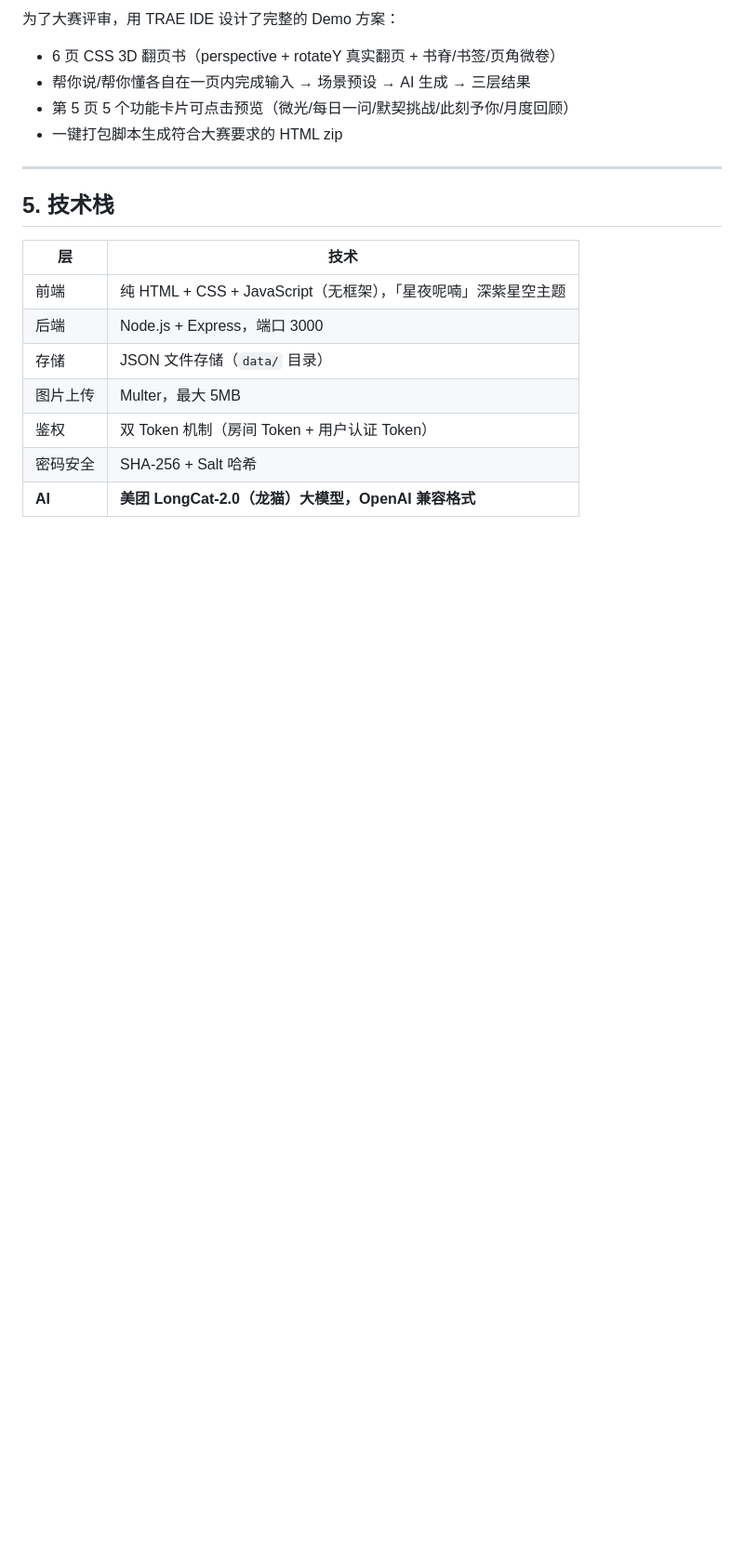
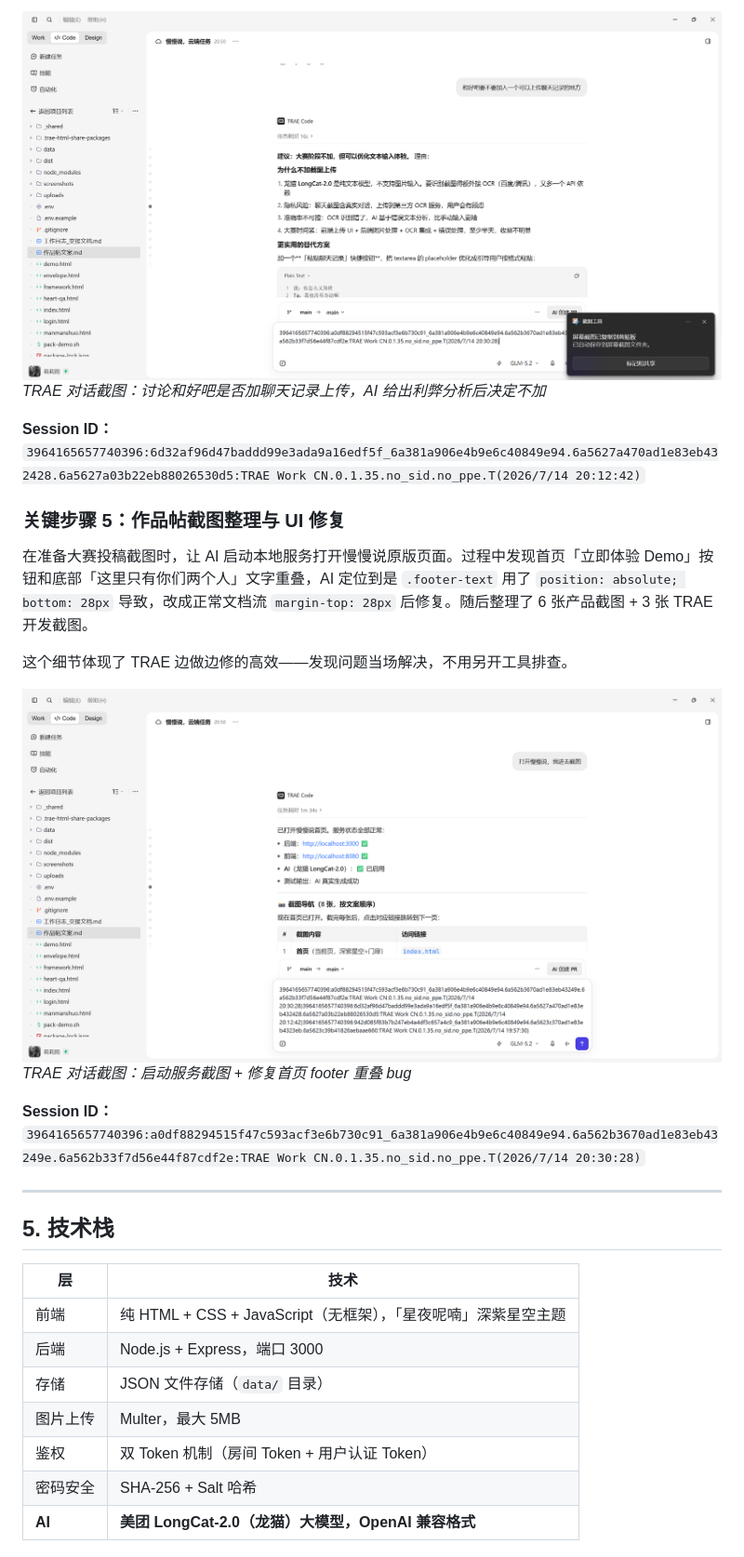
Before and after one commit to hakfir924-gif/czlds, a Markdown page: 作品帖文案.md, the part around one of its changes. Shown at 93% size. Rendered like a GitHub page; blank space fills up the shorter version.

Commit message:
TRAE实践步骤3-5改为今天真实对话内容(AI防护/功能决策/截图整理)配真实Session ID

```diff
--- a/作品帖文案.md
+++ b/作品帖文案.md
@@ -171,9 +161,21 @@ python -m http.server 8080   # 启动前端
 
-为了大赛评审，用 TRAE IDE 设计了完整的 Demo 方案：
-- 6 页 CSS 3D 翻页书（perspective + rotateY 真实翻页 + 书脊/书签/页角微卷）
-- 帮你说/帮你懂各自在一页内完成输入 → 场景预设 → AI 生成 → 三层结果
-- 第 5 页 5 个功能卡片可点击预览（微光/每日一问/默契挑战/此刻予你/月度回顾）
-- 一键打包脚本生成符合大赛要求的 HTML zip
+<!-- 截图：TRAE 对话-功能决策 -->
+![TRAE 开发-功能决策](screenshots/trae-2-frontend.png)
+*TRAE 对话截图：讨论和好吧是否加聊天记录上传，AI 给出利弊分析后决定不加*
+
+**Session ID：** `3964165657740396:6d32af96d47baddd99e3ada9a16edf5f_6a381a906e4b9e6c40849e94.6a5627a470ad1e83eb432428.6a5627a03b22eb88026530d5:TRAE Work CN.0.1.35.no_sid.no_ppe.T(2026/7/14 20:12:42)`
+
+### 关键步骤 5：作品帖截图整理与 UI 修复
+
+在准备大赛投稿截图时，让 AI 启动本地服务打开慢慢说原版页面。过程中发现首页「立即体验 Demo」按钮和底部「这里只有你们两个人」文字重叠，AI 定位到是 `.footer-text` 用了 `position: absolute; bottom: 28px` 导致，改成正常文档流 `margin-top: 28px` 后修复。随后整理了 6 张产品截图 + 3 张 TRAE 开发截图。
+
+这个细节体现了 TRAE 边做边修的高效——发现问题当场解决，不用另开工具排查。
+
+<!-- 截图：TRAE 对话-截图整理 -->
+![TRAE 开发-截图整理](screenshots/trae-3-ai.png)
+*TRAE 对话截图：启动服务截图 + 修复首页 footer 重叠 bug*
+
+**Session ID：** `3964165657740396:a0df88294515f47c593acf3e6b730c91_6a381a906e4b9e6c40849e94.6a562b3670ad1e83eb43249e.6a562b33f7d56e44f87cdf2e:TRAE Work CN.0.1.35.no_sid.no_ppe.T(2026/7/14 20:30:28)`
 
 ---
 
```
Also changed, not shown: other parts of 作品帖文案.md (+9 -19 lines).
